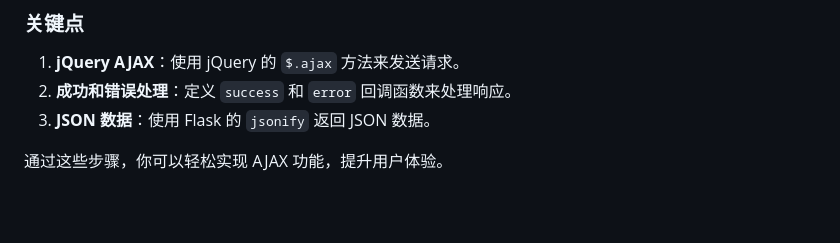
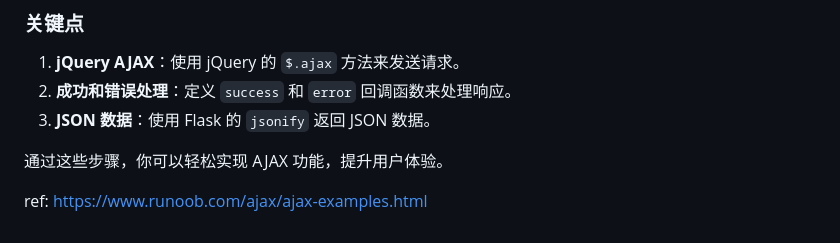
Before and after one commit to meilingoo/python_test, a Markdown page: ajax概念.md, the part around the change. Rendered like a GitHub page; blank space fills up the shorter version.

```diff
--- a/ajax概念.md
+++ b/ajax概念.md
@@ -87,3 +87,6 @@ if __name__ == '__main__':
 3. **JSON 数据**：使用 Flask 的 `jsonify` 返回 JSON 数据。
 
 通过这些步骤，你可以轻松实现 AJAX 功能，提升用户体验。
+
+
+ref: https://www.runoob.com/ajax/ajax-examples.html
```
